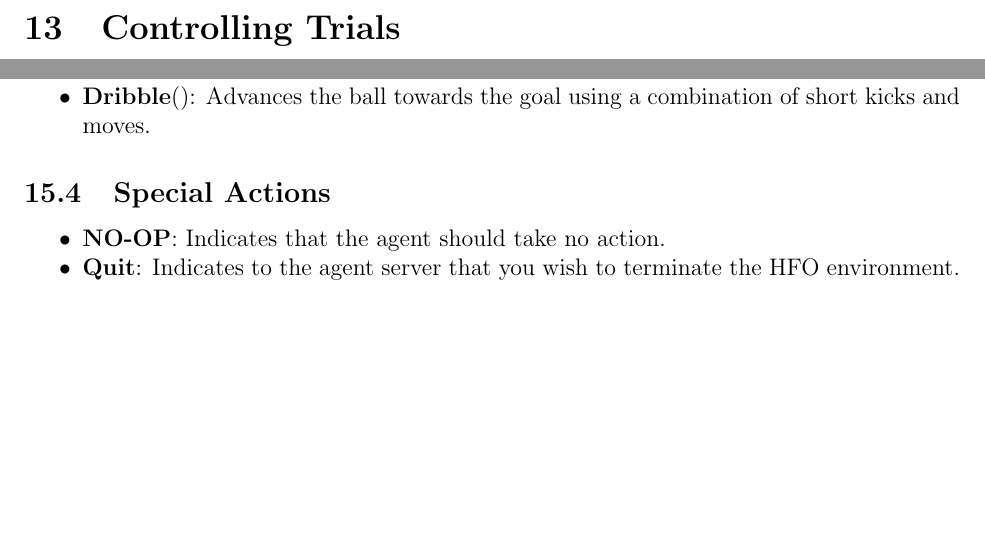
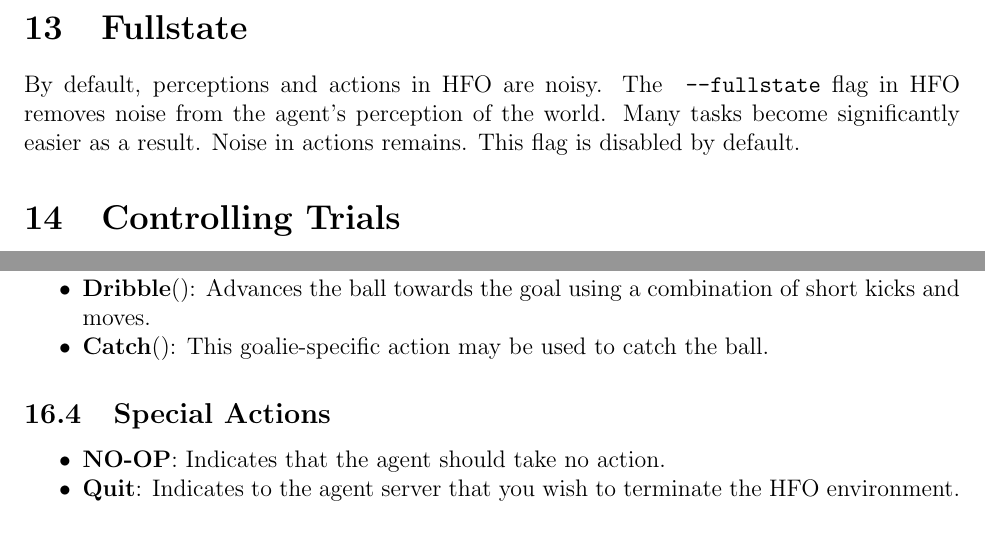
Before and after one commit to LARG/HFO, a LaTeX document (doc/manual.tex): two parts of pages 7 and 13 of 13 before the commit and two parts of pages 7 and 13 of 14 after it, joined at a grey line, cut at the place of the change, the shorter picture padded with empty space. Compiled offline with pdfLaTeX.

Commit message:
Update to the manual.

```diff
--- a/doc/manual.tex
+++ b/doc/manual.tex
@@ -228,6 +228,12 @@ maximum allowed message size is controlled by HFO's
 \verb|--message-size| flag. See
 \verb|examples/communication_agent.cpp| and
 \verb|examples/communication_agent.py| for examples.
+
+\section{Fullstate}
+By default, perceptions and actions in HFO are noisy. The
+\verb+ --fullstate+ flag in HFO removes noise from the agent's
+perception of the world. Many tasks become significantly easier as a
+result. Noise in actions remains. This flag is disabled by default.
 
 \section{Controlling Trials}
 HFO trials typically end with a goal, the defense capturing the ball,
@@ -547,6 +553,8 @@ faithfully report which action spaces were used.
   detected.}
 \item{\textbf{Dribble}(): Advances the ball towards the goal using a
   combination of short kicks and moves.}
+\item{\textbf{Catch}(): This goalie-specific action may be used to
+  catch the ball.}
 \end{itemize}
 
 \subsection{Special Actions}
```
Also changed, not shown: doc/manual.pdf.
